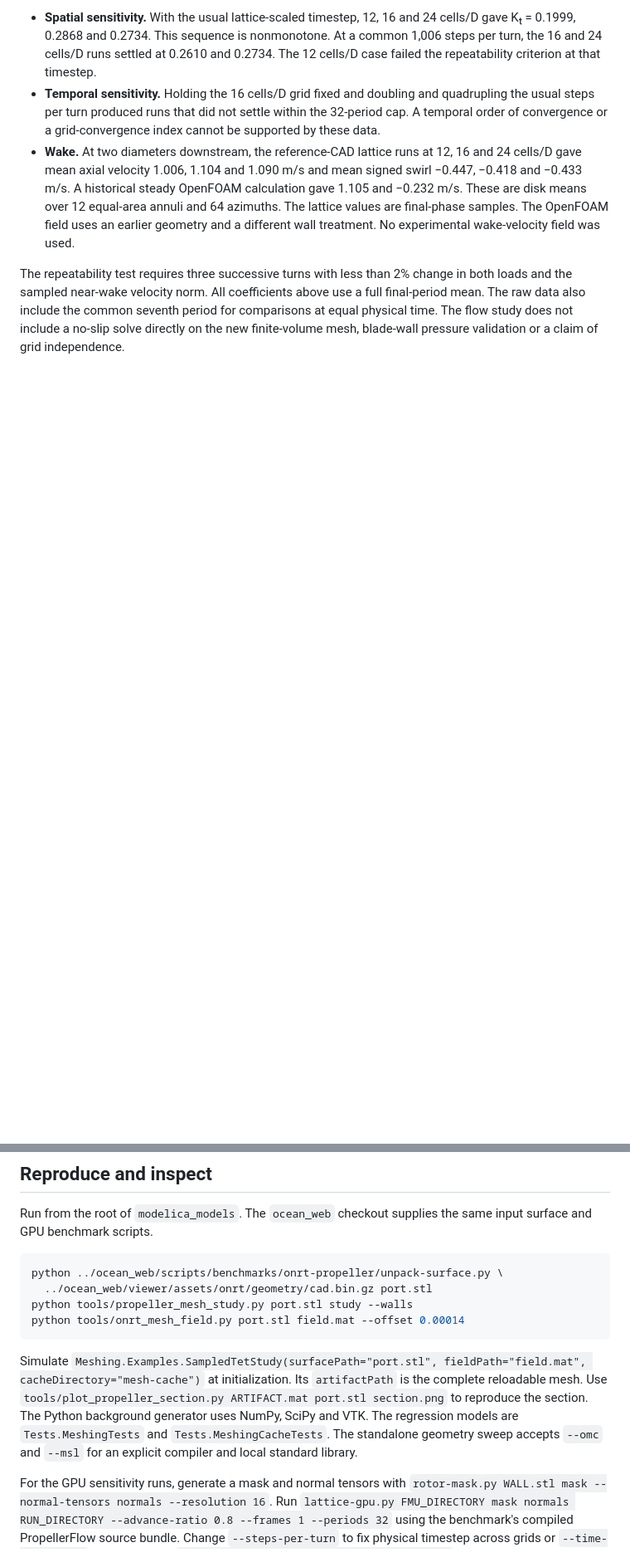
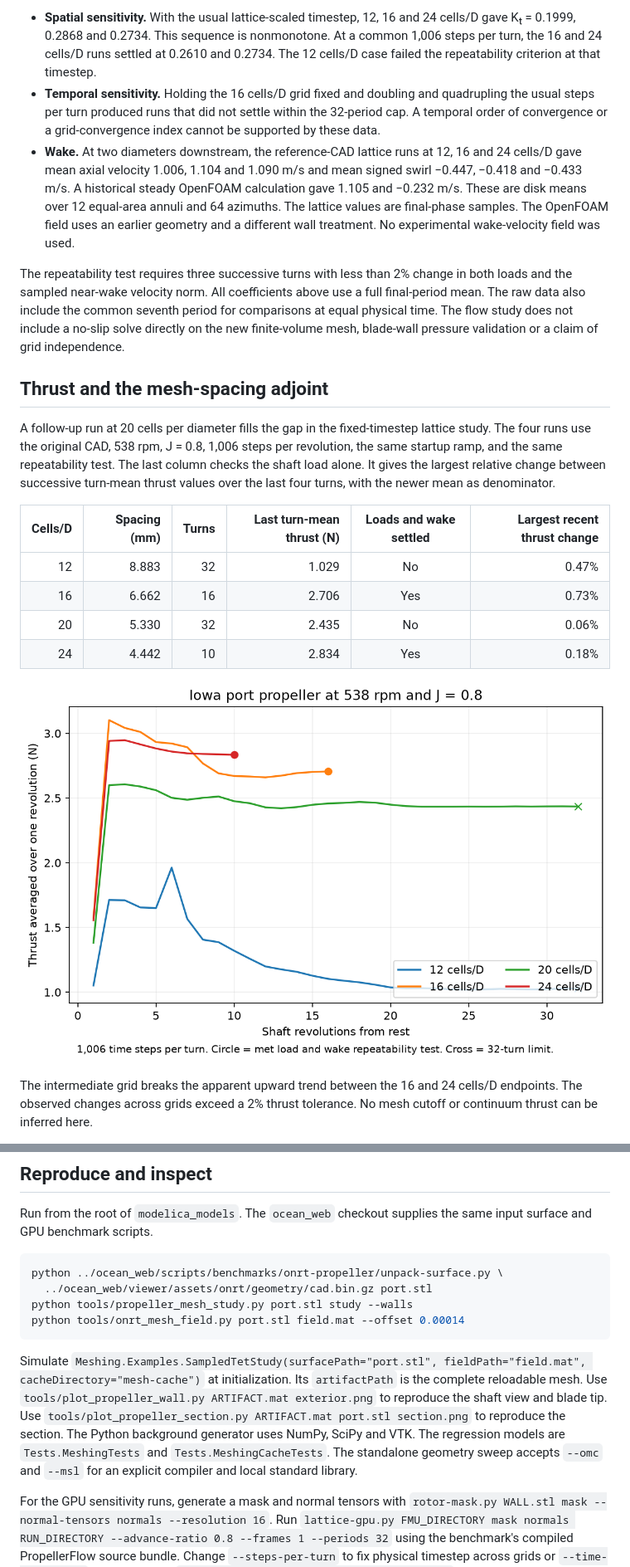
Before and after one commit to CogniPilot/modelica_models, a Markdown page: docs/propeller-mesh-study.md, 2 parts joined by grey strips. Shown at 83% size. Drawn GitHub-style; pictures changed too: docs/propeller-thrust-refinement.png (added); blank space fills up the shorter version.

Commit message:
Publish native propeller wall detail and thrust refinement frontier
Signed-off-by: James Goppert <jgoppert@users.noreply.github.com>

````diff
--- a/docs/propeller-mesh-study.md
+++ b/docs/propeller-mesh-study.md
@@ -42,3 +48,18 @@ Replacing the CAD with the fitted cut wall changed mean thrust by −1.1% and to
 
 The repeatability test requires three successive turns with less than 2% change in both loads and the sampled near-wake velocity norm. All coefficients above use a full final-period mean. The raw data also include the common seventh period for comparisons at equal physical time. The flow study does not include a no-slip solve directly on the new finite-volume mesh, blade-wall pressure validation or a claim of grid independence.
 
+## Thrust and the mesh-spacing adjoint
+
+A follow-up run at 20 cells per diameter fills the gap in the fixed-timestep lattice study. The four runs use the original CAD, 538 rpm, J = 0.8, 1,006 steps per revolution, the same startup ramp, and the same repeatability test. The last column checks the shaft load alone. It gives the largest relative change between successive turn-mean thrust values over the last four turns, with the newer mean as denominator.
+
+| Cells/D | Spacing (mm) | Turns | Last turn-mean thrust (N) | Loads and wake settled | Largest recent thrust change |
+| ---: | ---: | ---: | ---: | :---: | ---: |
+| 12 | 8.883 | 32 | 1.029 | No | 0.47% |
+| 16 | 6.662 | 16 | 2.706 | Yes | 0.73% |
+| 20 | 5.330 | 32 | 2.435 | No | 0.06% |
+| 24 | 4.442 | 10 | 2.834 | Yes | 0.18% |
+
+![Fixed-timestep turn-averaged thrust history](propeller-thrust-refinement.png)
+
+The intermediate grid breaks the apparent upward trend between the 16 and 24 cells/D endpoints. The observed changes across grids exceed a 2% thrust tolerance. No mesh cutoff or continuum thrust can be inferred here.
+
@@ -53,7 +102,7 @@ python tools/propeller_mesh_study.py port.stl study --walls
 python tools/onrt_mesh_field.py port.stl field.mat --offset 0.00014
 ```
 
-Simulate `Meshing.Examples.SampledTetStudy(surfacePath="port.stl", fieldPath="field.mat", cacheDirectory="mesh-cache")` at initialization. Its `artifactPath` is the complete reloadable mesh. Use `tools/plot_propeller_section.py ARTIFACT.mat port.stl section.png` to reproduce the section. The Python background generator uses NumPy, SciPy and VTK. The regression models are `Tests.MeshingTests` and `Tests.MeshingCacheTests`. The standalone geometry sweep accepts `--omc` and `--msl` for an explicit compiler and local standard library.
+Simulate `Meshing.Examples.SampledTetStudy(surfacePath="port.stl", fieldPath="field.mat", cacheDirectory="mesh-cache")` at initialization. Its `artifactPath` is the complete reloadable mesh. Use `tools/plot_propeller_wall.py ARTIFACT.mat exterior.png` to reproduce the shaft view and blade tip. Use `tools/plot_propeller_section.py ARTIFACT.mat port.stl section.png` to reproduce the section. The Python background generator uses NumPy, SciPy and VTK. The regression models are `Tests.MeshingTests` and `Tests.MeshingCacheTests`. The standalone geometry sweep accepts `--omc` and `--msl` for an explicit compiler and local standard library.
 
 For the GPU sensitivity runs, generate a mask and normal tensors with `rotor-mask.py WALL.stl mask --normal-tensors normals --resolution 16`. Run `lattice-gpu.py FMU_DIRECTORY mask normals RUN_DIRECTORY --advance-ratio 0.8 --frames 1 --periods 32` using the benchmark's compiled PropellerFlow source bundle. Change `--steps-per-turn` to fix physical timestep across grids or `--time-refinement` on a fixed grid. `check-wake.py CASE_DIRECTORY RUN_DIRECTORY` reads the reference OpenFOAM field through VTK.
 
````
Also changed, not shown: other parts of docs/propeller-mesh-study.md (+34 -0 lines), docs/propeller-thrust-frontier.png (added), 4 other files.
